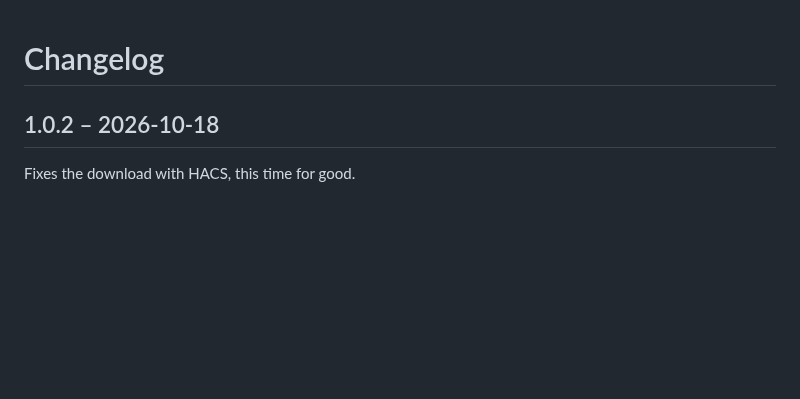
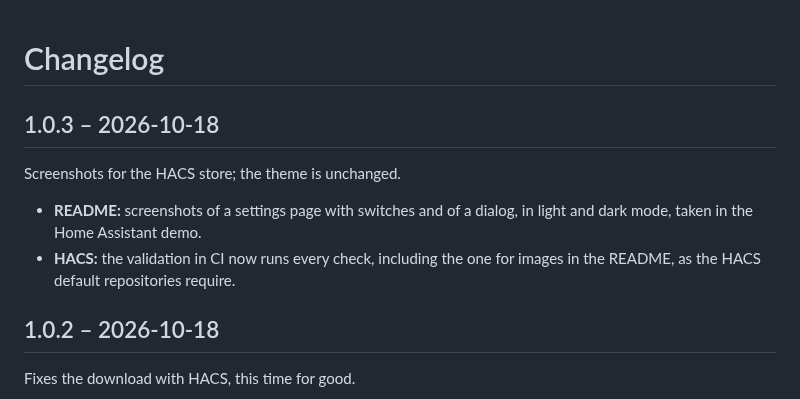
Before and after one commit to Azentrius/home-assistant-theme, a Markdown page: CHANGELOG.md, the part around the change. Drawn GitHub-style; blank space fills up the shorter version.

```diff
--- a/CHANGELOG.md
+++ b/CHANGELOG.md
@@ -1,4 +1,13 @@
 # Changelog
+
+## 1.0.3 – 2026-10-18
+
+Screenshots for the HACS store; the theme is unchanged.
+
+- **README:** screenshots of a settings page with switches and of a dialog, in light and dark mode,
+  taken in the Home Assistant demo.
+- **HACS:** the validation in CI now runs every check, including the one for images in the README, as
+  the HACS default repositories require.
 
 ## 1.0.2 – 2026-10-18
 
```
Also changed, not shown: README.md (+8 -0 lines), docs/dark-dialog.png (added), docs/dark.png (added), docs/light-dialog.png (added), docs/light.png (added), 3 other files.
